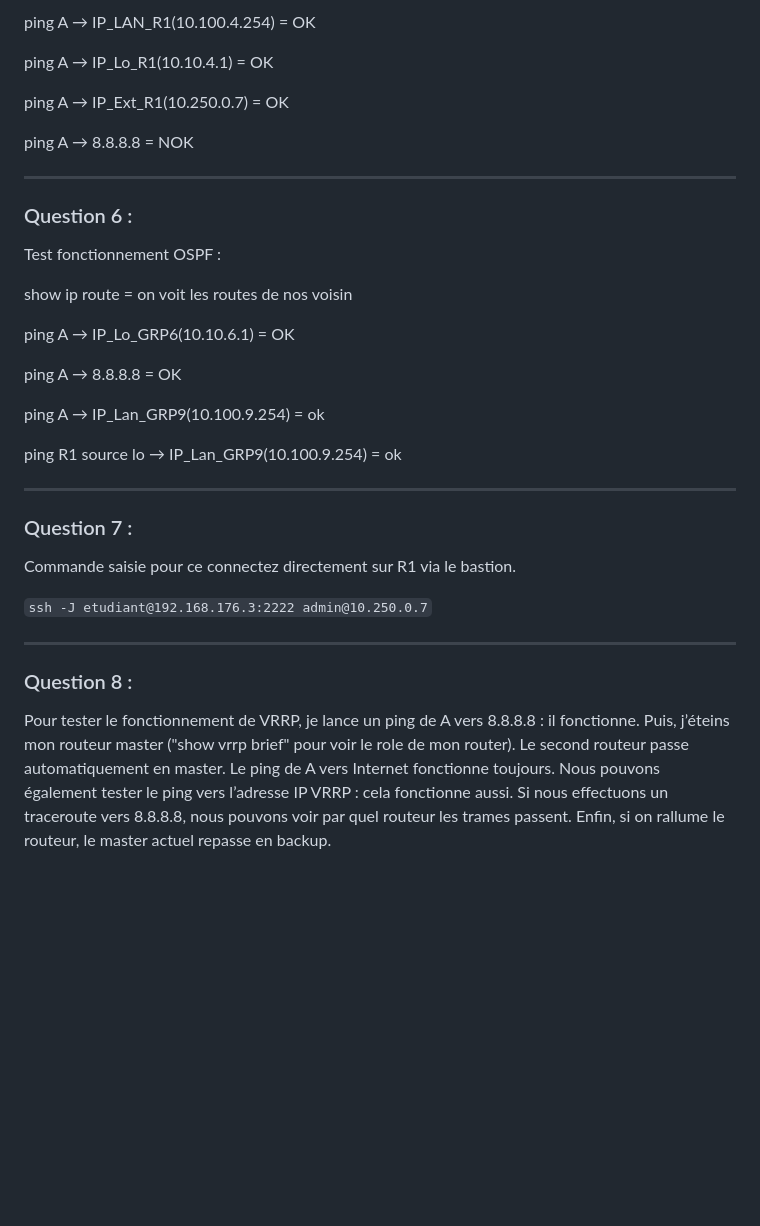
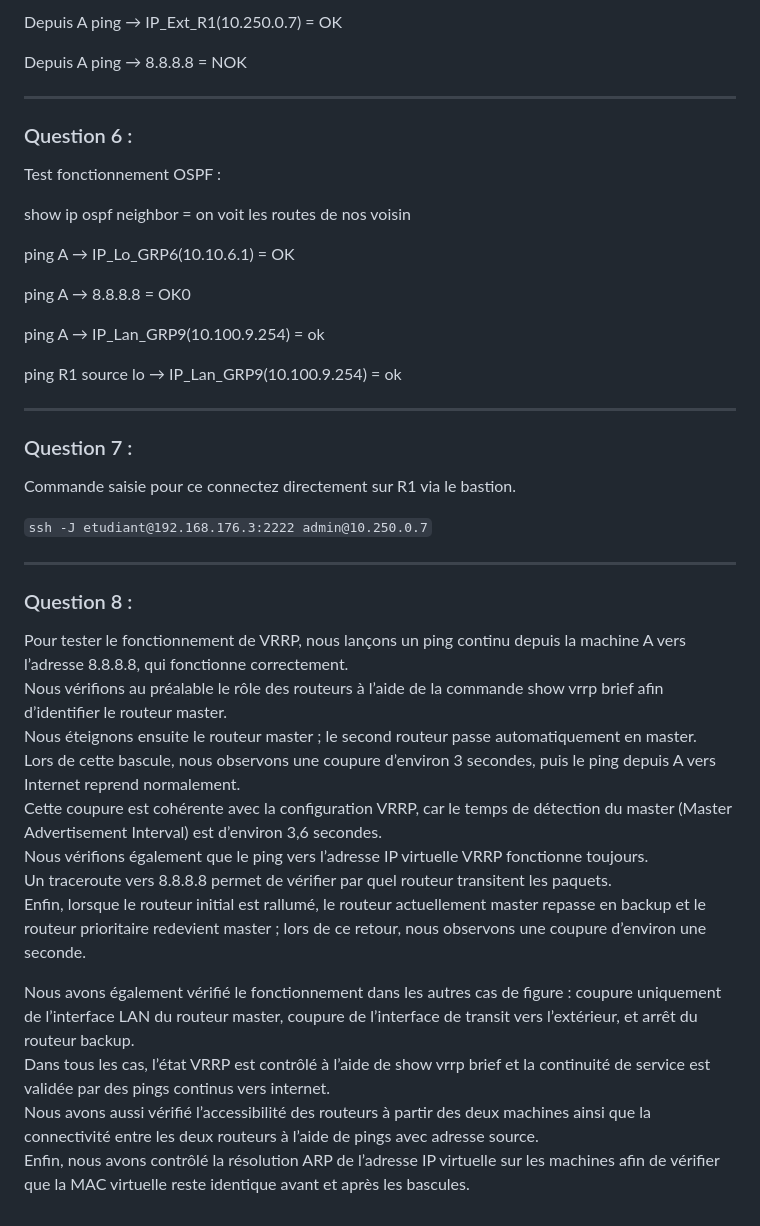
Before and after one commit to timothee-gasser/26-813-GASSER-BAUDOIN, a Markdown page: Partie-1.md, the part around one of its changes. Drawn GitHub-style; blank space fills up the shorter version.

```diff
--- a/Partie-1.md
+++ b/Partie-1.md
@@ -75,11 +76,7 @@ show ip int brief (R1) + ip a (A)
 
-ping A → IP_LAN_R1(10.100.4.254) = OK
+Depuis A ping → IP_Ext_R1(10.250.0.7) = OK
 
-ping A → IP_Lo_R1(10.10.4.1) = OK
-
-ping A → IP_Ext_R1(10.250.0.7) = OK
-
-ping A → 8.8.8.8 = NOK
+Depuis A ping → 8.8.8.8 = NOK
 
 ---
 
@@ -87,11 +84,11 @@ ping A → 8.8.8.8 = NOK
 
 Test fonctionnement OSPF :
 
-show ip route = on voit les routes de nos voisin
+show ip ospf neighbor = on voit les routes de nos voisin
 
 ping A → IP_Lo_GRP6(10.10.6.1) = OK
 
-ping A → 8.8.8.8 = OK
+ping A → 8.8.8.8 = OK0
 
 ping A → IP_Lan_GRP9(10.100.9.254) = ok
 
@@ -108,9 +105,16 @@ Commande saisie pour ce connectez directement sur R1 via le bastion.
 
 ### Question 8 :
 
-Pour tester le fonctionnement de VRRP, je lance un ping de A vers 8.8.8.8 : il fonctionne.
-Puis, j’éteins mon routeur master ("show vrrp brief" pour voir le role de mon router). Le second routeur passe automatiquement en master.
-Le ping de A vers Internet fonctionne toujours.
-Nous pouvons également tester le ping vers l’adresse IP VRRP : cela fonctionne aussi.
-Si nous effectuons un traceroute vers 8.8.8.8, nous pouvons voir par quel routeur les trames passent.
-Enfin, si on rallume le routeur, le master actuel repasse en backup.
+Pour tester le fonctionnement de VRRP, nous lançons un ping continu depuis la machine A vers l’adresse 8.8.8.8, qui fonctionne correctement.
+Nous vérifions au préalable le rôle des routeurs à l’aide de la commande show vrrp brief afin d’identifier le routeur master.
+Nous éteignons ensuite le routeur master ; le second routeur passe automatiquement en master.
+Lors de cette bascule, nous observons une coupure d’environ 3 secondes, puis le ping depuis A vers Internet reprend normalement.
+Cette coupure est cohérente avec la configuration VRRP, car le temps de détection du master (Master Advertisement Interval) est d’environ 3,6 secondes.
+Nous vérifions également que le ping vers l’adresse IP virtuelle VRRP fonctionne toujours.
+Un traceroute vers 8.8.8.8 permet de vérifier par quel routeur transitent les paquets.
+Enfin, lorsque le routeur initial est rallumé, le routeur actuellement master repasse en backup et le routeur prioritaire redevient master ; lors de ce retour, nous observons une coupure d’environ une seconde.
+
+Nous avons également vérifié le fonctionnement dans les autres cas de figure : coupure uniquement de l’interface LAN du routeur master, coupure de l’interface de transit vers l’extérieur, et arrêt du routeur backup.
+Dans tous les cas, l’état VRRP est contrôlé à l’aide de show vrrp brief et la continuité de service est validée par des pings continus vers internet.
+Nous avons aussi vérifié l’accessibilité des routeurs à partir des deux machines ainsi que la connectivité entre les deux routeurs à l’aide de pings avec adresse source.
+Enfin, nous avons contrôlé la résolution ARP de l’adresse IP virtuelle sur les machines afin de vérifier que la MAC virtuelle reste identique avant et après les bascules.
```
Also changed, not shown: other parts of Partie-1.md (+23 -22 lines).
